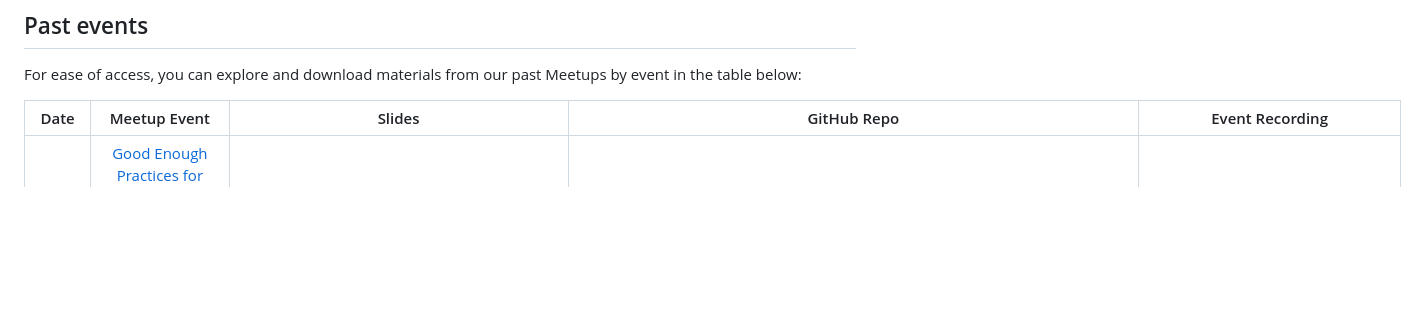
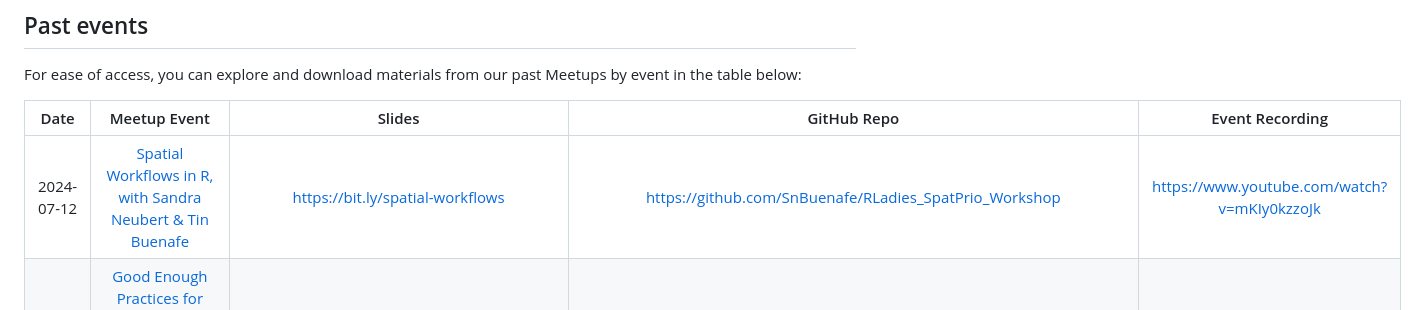
Before and after one commit to rladies/meetup-presentations_santabarbara, a Markdown page: README.md, the part around the change. GitHub-like rendering; blank space fills up the shorter version.

```diff
--- a/README.md
+++ b/README.md
@@ -16,6 +16,7 @@ For ease of access, you can explore and download materials from our past Meetups
 
 |    Date    |                                                                                  Meetup Event                                                                                  |                                                                                           Slides                                                                                            |                                                                              GitHub Repo                                                                              |                  Event Recording                   |
 |:-------------:|:-------------:|:-------------:|:-------------:|:-------------:|
+| 2024-07-12 |                             [Spatial Workflows in R, with Sandra Neubert & Tin Buenafe](https://www.meetup.com/rladies-santa-barbara/events/299957281/)                             |                                                                            https://bit.ly/spatial-workflows                                                                             |    https://github.com/SnBuenafe/RLadies_SpatPrio_Workshop                                                                                                                 |https://www.youtube.com/watch?v=mKIy0kzzoJk  |
 | 2024-04-03 |                             [Good Enough Practices for Scientific Reproducibility, with Colleen Smith & Camila Vargas Poulsen](https://www.meetup.com/rladies-santa-barbara/events/299957281/)                             |                                                                            <https://bit.ly/rladies-sb-reproducible-workflows>                                                                             |                                                                                                                     |  |
 | 2023-10-11 |                             [An Introduction to targets for R, with Tracey Mangin](https://www.meetup.com/rladies-santa-barbara/events/296373283/)                             |                                                                            <https://bit.ly/r-ladies-sb-targets>                                                                             |                                                           <https://github.com/traceybit/rladies-sb-targets>                                                           | <https://youtu.be/qxhLH6sIZqQ?si=HFQR29hDUafcsr84> |
 | 2023-08-22 |                                                                             Summer Mix and Mingle                                                                              |                                                                                             NA                                                                                              |                                                                                  NA                                                                                   |                         NA                         |
```
